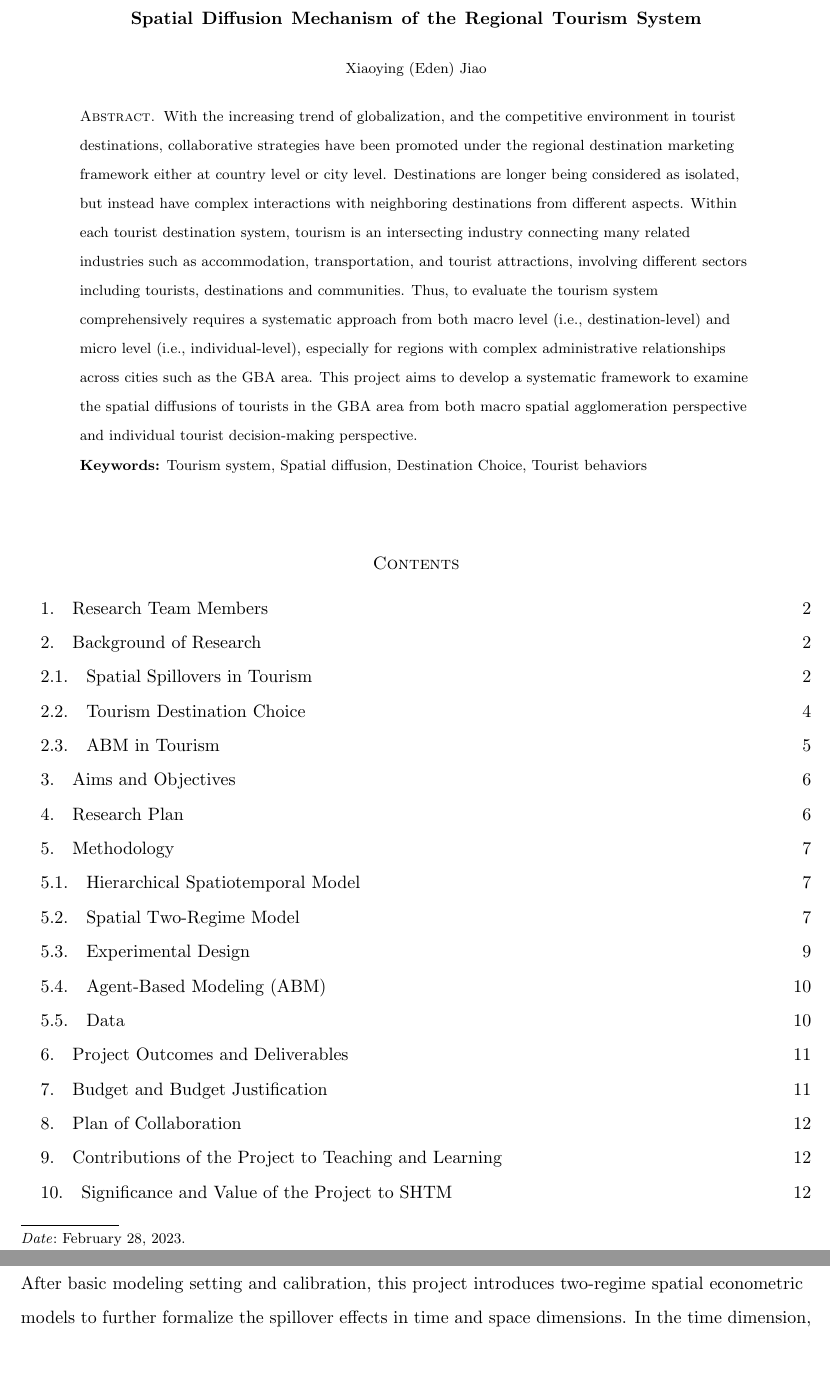
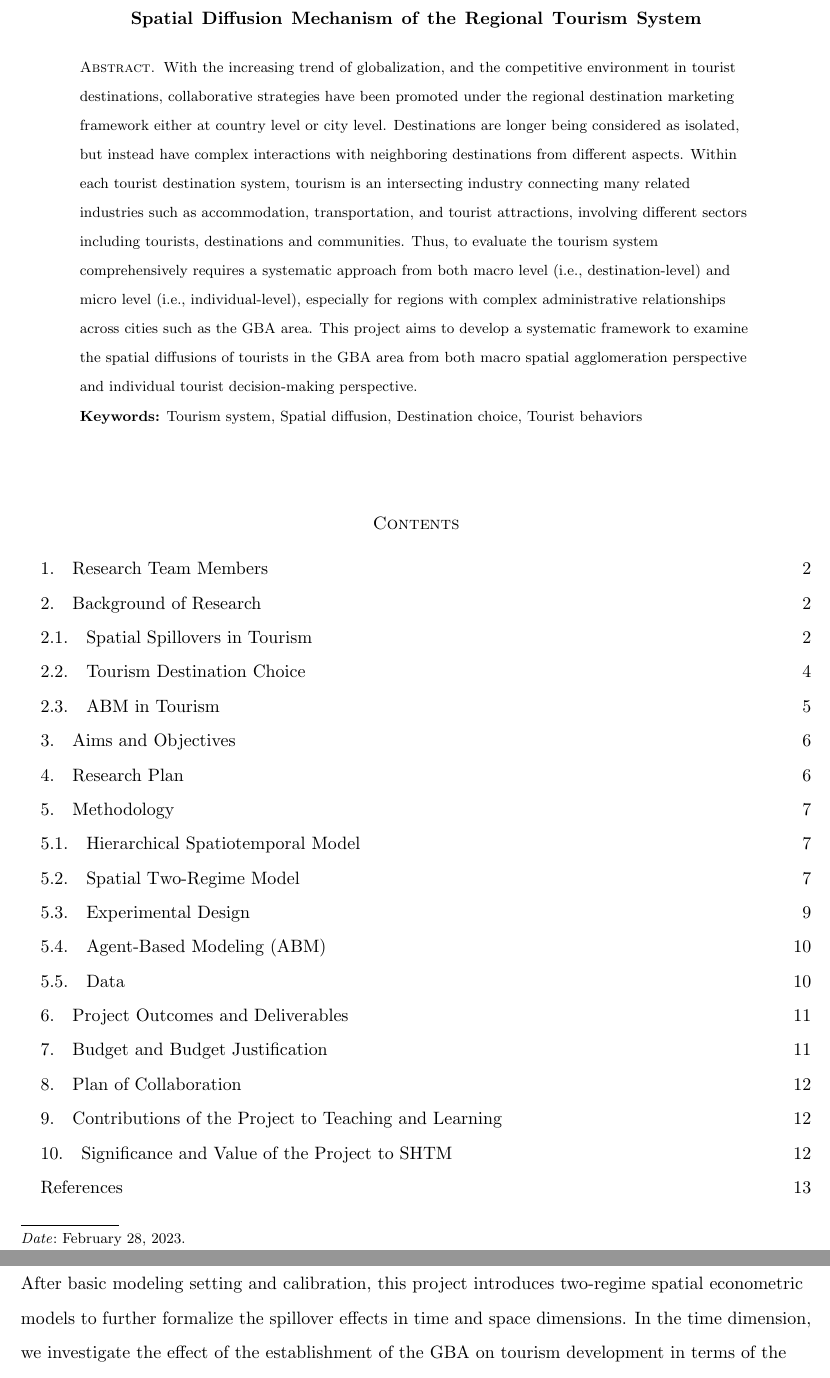
Before and after one commit to JLCHEN0115/spmodeltoruism, a LaTeX paper (proposal/AP_startup_project_statement.tex): two parts of pages 1 and 7 of 15, joined at a grey line, cut so that both start at the same text. Compiled offline with pdfLaTeX.

Commit message:
add key words, team members

```diff
--- a/proposal/AP_startup_project_statement.tex
+++ b/proposal/AP_startup_project_statement.tex
@@ -40,13 +40,11 @@
 
 \begin{document}
 \title{S\lowercase{patial} D\lowercase{iffusion} M\lowercase{echanism of the} R\lowercase{egional} T\lowercase{ourism} S\lowercase{ystem}}
-\author{ X\lowercase{iaoying} (E\lowercase{den}) J\lowercase{iao}}
 \date{\today}
-
 \begin{abstract}
 	With the increasing trend of globalization, and the competitive environment in tourist destinations, collaborative strategies have been promoted under the regional destination marketing framework either at country level or city level. Destinations are longer being considered as isolated, but instead have complex interactions with neighboring destinations from different aspects. Within each tourist destination system, tourism is an intersecting industry connecting many related industries such as accommodation, transportation, and tourist attractions, involving different sectors including tourists, destinations and communities. Thus, to evaluate the tourism system comprehensively requires a systematic approach from both macro level (i.e., destination-level) and micro level (i.e., individual-level), especially for regions with complex administrative relationships across cities such as the GBA area. This project aims to develop a systematic framework to examine the spatial diffusions of tourists in the GBA area from both macro spatial agglomeration perspective and individual tourist decision-making perspective.
 
-\noindent \textbf{Keywords:} Tourism system, Spatial diffusion, Destination Choice, Tourist behaviors
+\noindent \textbf{Keywords:} Tourism system, Spatial diffusion, Destination choice, Tourist behaviors
 \end{abstract}
 
 \maketitle
@@ -60,3 +56,6 @@
+$\bullet$ Co-I: Dr Richard Qiu, Assistant Professor at SHTM, PolyU
+
+$\bullet$ Co-I: Prof Gang Li, Professor at SHTM, University of Surrey, UK
 
 \section{Background of Research}
 \subsection{Spatial Spillovers in Tourism}\hfill\par
```
Also changed, not shown: proposal/AP_startup_project_statement.tex (6 more changed lines).
